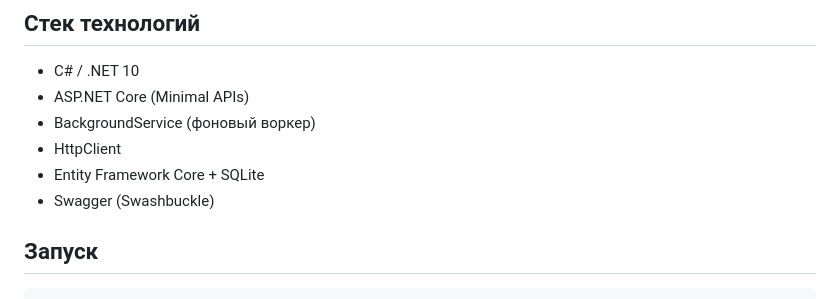
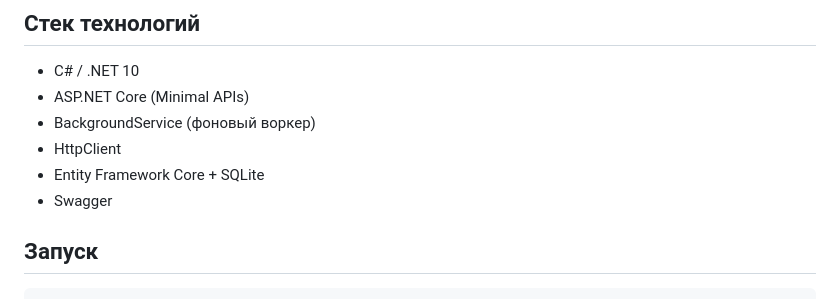
Before and after one commit to TajikBoy006/web-monitoring, a Markdown page: README.md, the part around the change. Rendered like a GitHub page.

```diff
--- a/README.md
+++ b/README.md
@@ -22,7 +22,7 @@
 - BackgroundService (фоновый воркер)
 - HttpClient
 - Entity Framework Core + SQLite
-- Swagger (Swashbuckle)
+- Swagger
 
 ## Запуск
 
```
